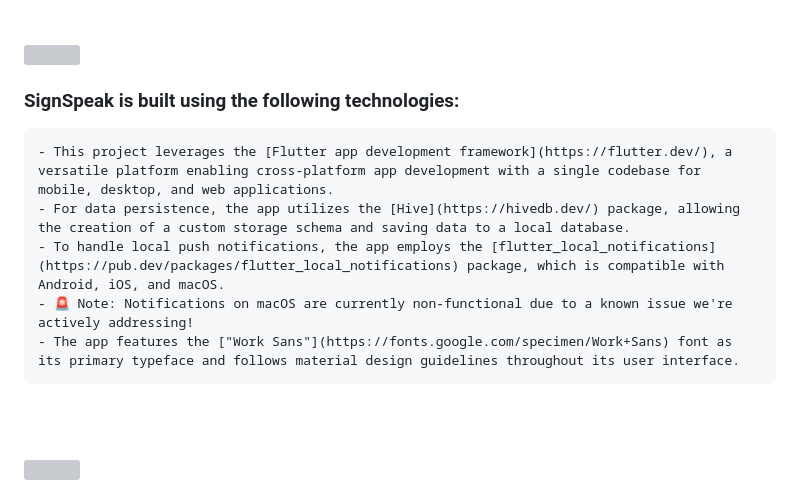
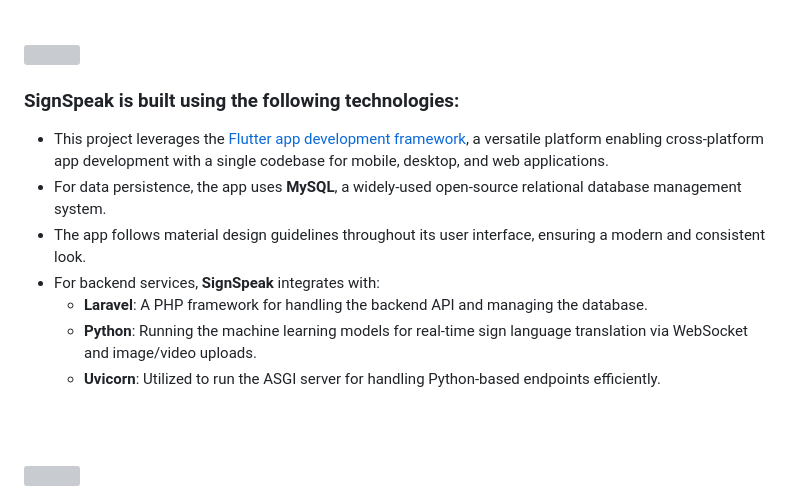
Before and after one commit to AliAljawad/Sign-Speak-Front, a Markdown page: README.md, the part around the change. Rendered like a GitHub page; grey boxes are pictures that could not be loaded.

Commit message:
Update README.md: Add project technologies and backend services

```diff
--- a/README.md
+++ b/README.md
@@ -18,16 +18,18 @@
 <!-- Tech stack -->
 <img src="./readme/title3.svg"/>
 
-###  SignSpeak is built using the following technologies:
+### SignSpeak is built using the following technologies:
 
-    - This project leverages the [Flutter app development framework](https://flutter.dev/), a versatile platform enabling cross-platform app development with a single codebase for mobile, desktop, and web applications.
-    - For data persistence, the app utilizes the [Hive](https://hivedb.dev/) package, allowing the creation of a custom storage schema and saving data to a local database.
-    - To handle local push notifications, the app employs the [flutter_local_notifications](https://pub.dev/packages/flutter_local_notifications) package, which is compatible with Android, iOS, and macOS.
-    - 🚨 Note: Notifications on macOS are currently non-functional due to a known issue we're actively addressing!
-    - The app features the ["Work Sans"](https://fonts.google.com/specimen/Work+Sans) font as its primary typeface and follows material design guidelines throughout its user interface.
-
+- This project leverages the [Flutter app development framework](https://flutter.dev/), a versatile platform enabling cross-platform app development with a single codebase for mobile, desktop, and web applications.
+- For data persistence, the app uses **MySQL**, a widely-used open-source relational database management system.
+- The app follows material design guidelines throughout its user interface, ensuring a modern and consistent look.
+- For backend services, **SignSpeak** integrates with:
+  - **Laravel**: A PHP framework for handling the backend API and managing the database.
+  - **Python**: Running the machine learning models for real-time sign language translation via WebSocket and image/video uploads.
+  - **Uvicorn**: Utilized to run the ASGI server for handling Python-based endpoints efficiently.
 
 <br><br>
+
 <!-- Database Design -->
 <img src="./readme/title5.svg"/>
 
```
